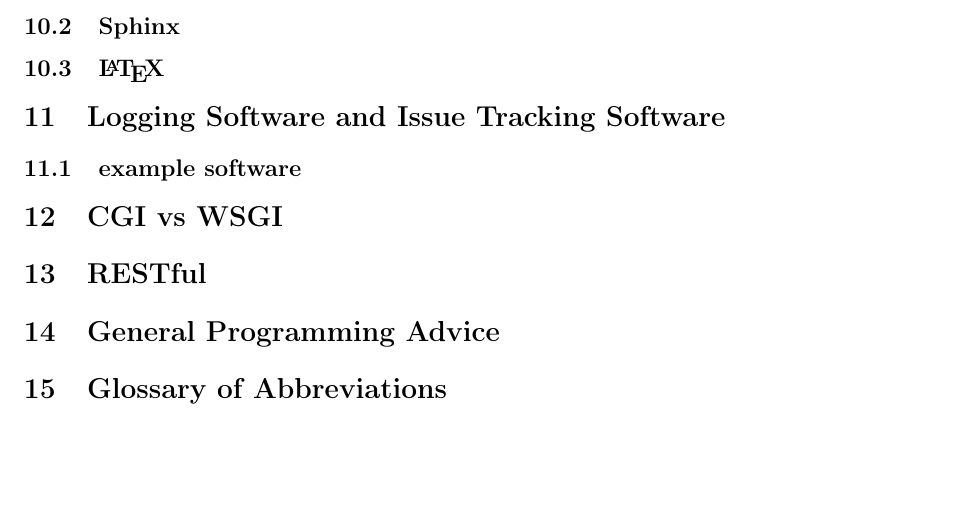
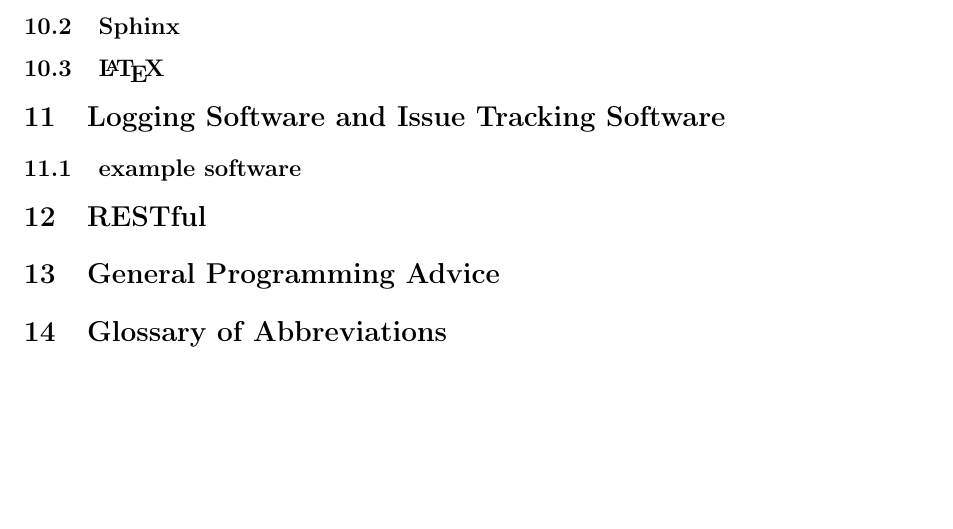
Before and after one commit to KISRDevelopment/DeveloperConstitution, a LaTeX document (Constitution.tex): part of page 5 of 5, cut so that both start at the same text. Compiled offline with pdfLaTeX.

Commit message:
Update Constitution.tex

```diff
--- a/Constitution.tex
+++ b/Constitution.tex
@@ -92,7 +92,6 @@
 \section{Logging Software and Issue Tracking Software}
 \subsection{example software}
 
-\section{CGI vs WSGI}
 
 \section{RESTful}
 
```
